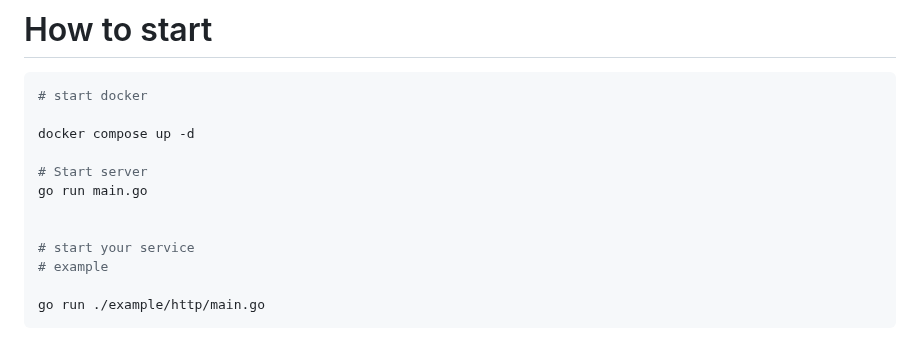
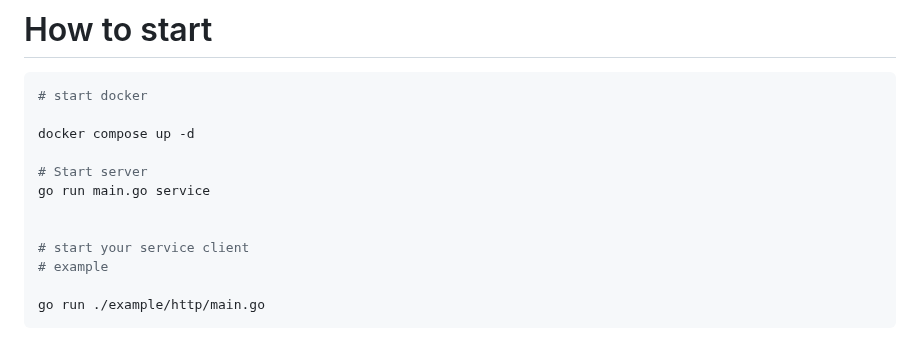
Before and after one commit to NamNV2496/mocktool, a Markdown page: README.md, the part around one of its changes. GitHub-like rendering.

```diff
--- a/README.md
+++ b/README.md
@@ -124,10 +124,10 @@ An API path with different request body will have different response.
 docker compose up -d
 
 # Start server
-go run main.go
+go run main.go service
 
 
-# start your service
+# start your service client
 # example
 
 go run ./example/http/main.go
```
Also changed, not shown: other parts of README.md (+1 -1 lines).
